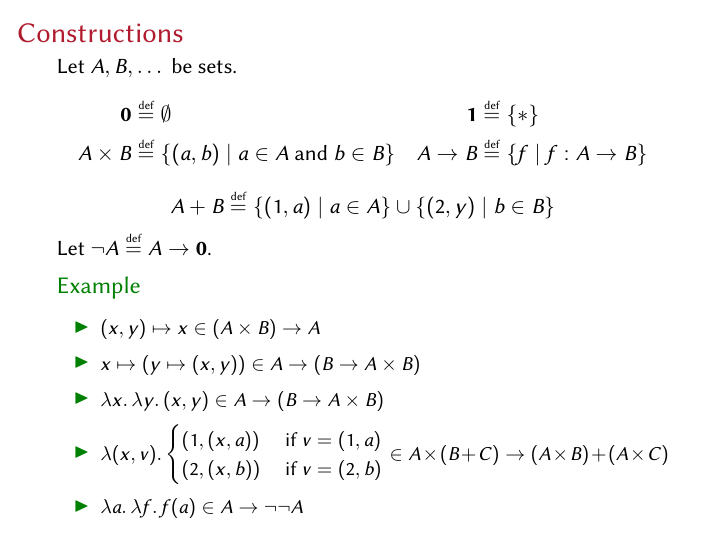
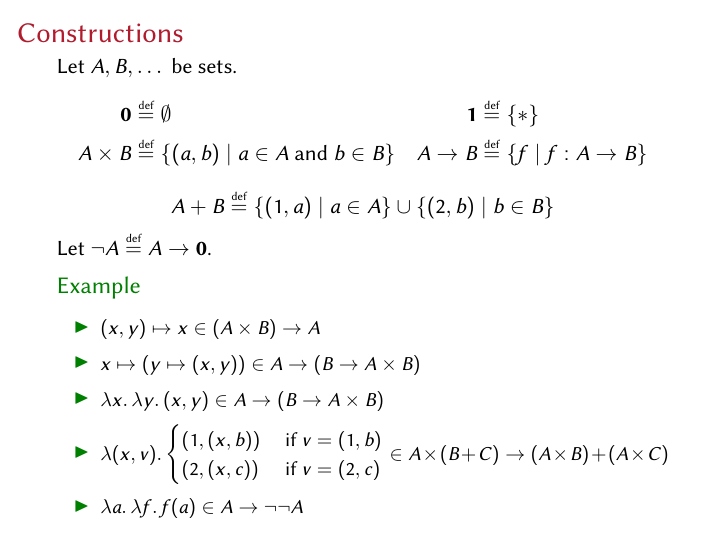
Before and after one commit to lambdabetaeta/pls-tt-tutorial, LaTeX slides (Lecture-1/tt-1.tex): page 4 of 25. Compiled offline with pdfLaTeX.

Commit message:
repairing some typos

```diff
--- a/Lecture-1/tt-1.tex
+++ b/Lecture-1/tt-1.tex
@@ -99,7 +99,7 @@ Let $A, B, \dots$ be sets.
   A \to B &\defeq \{ f \mid f : A \to B \}
 \end{align*}
 \[
-  A + B \defeq \{ (1, a) \mid a \in A \} \cup \{ (2, y) \mid b \in B \}
+  A + B \defeq \{ (1, a) \mid a \in A \} \cup \{ (2, b) \mid b \in B \}
 \]
 Let $\lnot A \defeq A \to \mathbf{0}$.
 
@@ -110,8 +110,8 @@ Let $\lnot A \defeq A \to \mathbf{0}$.
     \item $x \mapsto (y \mapsto (x, y)) \in A \to (B \to A \times B)$
     \item $\lambda x.\, \lambda y.\, (x, y) \in A \to (B \to A \times B)$
     \item $\lambda (x, v). \begin{cases}
-        (1, (x, a)) & \text{ if } v = (1, a) \\
-        (2, (x, b)) & \text{ if } v = (2, b) \\
+        (1, (x, b)) & \text{ if } v = (1, b) \\
+        (2, (x, c)) & \text{ if } v = (2, c) \\
     \end{cases}
     \in A \times (B + C) \to (A \times B) + (A \times C)$
     \item $\lambda a.\, \lambda f.\, f(a) \in A \to \lnot\lnot A$
```
Also changed, not shown: Lecture-3/tt-3.tex (+1 -1 lines).
